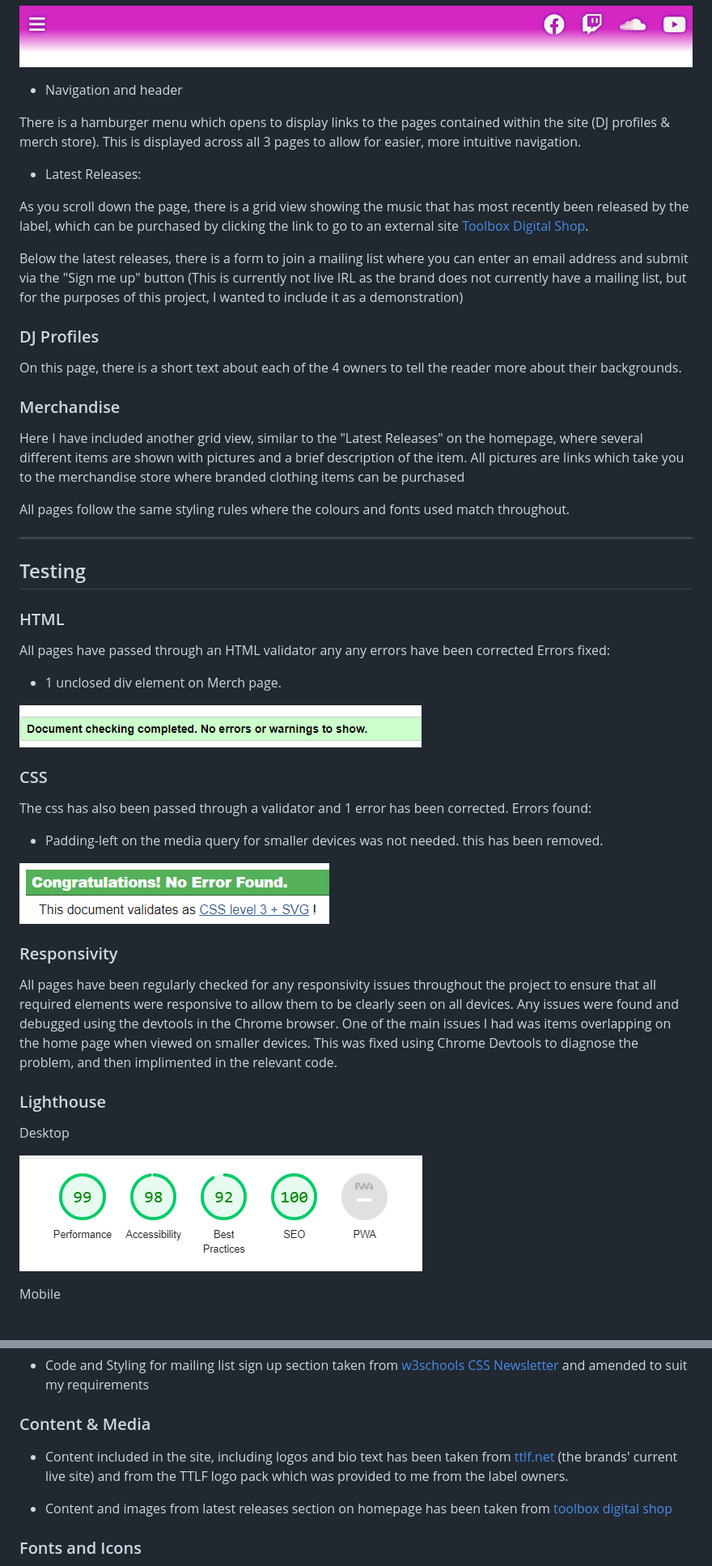
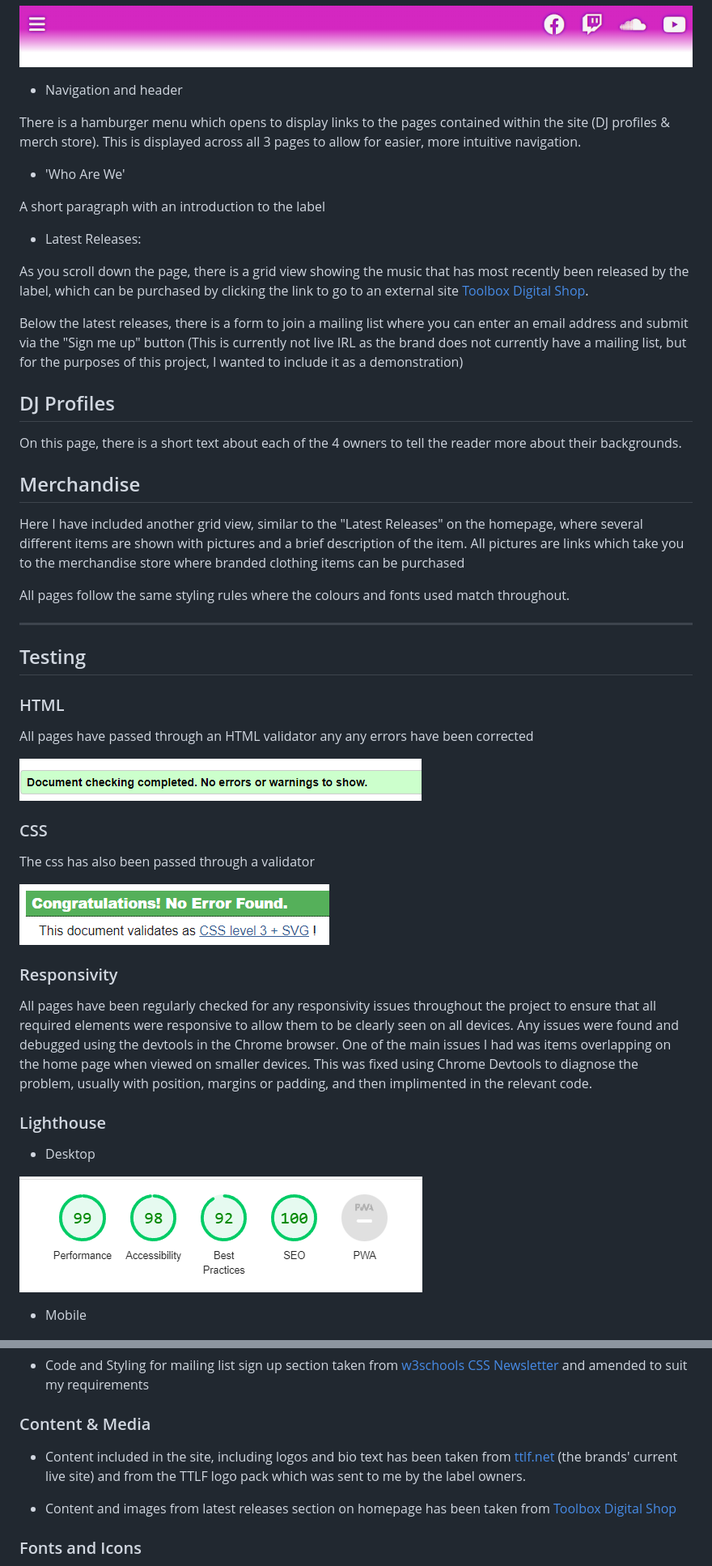
Before and after one commit to markdaniel1982/ttlf_pp1, a Markdown page: README.md, 2 parts joined by grey strips. Shown at 81% size. GitHub-like rendering.

Commit message:
Update and tidy readme

```diff
--- a/README.md
+++ b/README.md
@@ -60,19 +62,22 @@ The site lands on a page displaying the brand logo, a short 'about us' section a
 
 There is a hamburger menu which opens to display links to the pages contained within the site (DJ profiles & merch store). This is displayed across all 3 pages to allow for easier, more intuitive navigation.
 
+* 'Who Are We'
 
-  * Latest Releases:
+ A short paragraph with an introduction to the label
+
+* Latest Releases:
 
 As you scroll down the page, there is a grid view showing the music that has most recently been released by the label, which can be purchased by clicking the link to go to an external site [Toolbox Digital Shop](https://www.toolboxdigitalshop.com/).
 
 Below the latest releases, there is a form to join a mailing list where you can enter an email address and submit via the "Sign me up" button (This is currently not live IRL as the brand does not currently have a mailing list, but for the purposes of this project, I wanted to include it as a demonstration)
 
 
-### DJ Profiles
+## DJ Profiles
 
 On this page, there is a short text about each of the 4 owners to tell the reader more about their backgrounds.
 
-### Merchandise
+## Merchandise
 
 Here I have included another grid view, similar to the "Latest Releases" on the homepage, where several different items are shown with pictures and a brief description of the item. All pictures are links which take you to the merchandise store where branded clothing items can be purchased
 
@@ -82,30 +87,25 @@ _____
 ## Testing
 ### HTML
 All pages have passed through an HTML validator any any errors have been corrected
-Errors fixed:
-* 1 unclosed div element on Merch page.
-
 
 ![HTML Validation](documentation/images/html_validation.png "HTML Validation")
 
 
 ### CSS
-The css has also been passed through a validator and 1 error has been corrected.
-Errors found:
-* Padding-left on the media query for smaller devices was not needed. this has been removed.
+The css has also been passed through a validator
 
 ![CSS Validation](documentation/images/css_validation.png "CSS Validation")
 
 ### Responsivity
 
-All pages have been regularly checked for any responsivity issues throughout the project to ensure that all required elements were responsive to allow them to be clearly seen on all devices. Any issues were found and debugged using the devtools in the Chrome browser. One of the main issues I had was items overlapping on the home page when viewed on smaller devices. This was fixed using Chrome Devtools to diagnose the problem, and then implimented in the relevant code.
+All pages have been regularly checked for any responsivity issues throughout the project to ensure that all required elements were responsive to allow them to be clearly seen on all devices. Any issues were found and debugged using the devtools in the Chrome browser. One of the main issues I had was items overlapping on the home page when viewed on smaller devices. This was fixed using Chrome Devtools to diagnose the problem, usually with position, margins or padding, and then implimented in the relevant code.
 
 ### Lighthouse
-Desktop
+* Desktop
 
 ![Lighthouse Test Result for Desktop](documentation/images/lighthouse_desktop.png)
 
-Mobile
+* Mobile
 
 ![Lighthouse Test Result for Mobile](documentation/images/lighthouse_mobile.png)
 
@@ -145,9 +145,9 @@ _____
 
 ### Content & Media
 
-* Content included in the site, including logos and bio text has been taken from [ttlf.net](ttlf.net) (the brands' current live site) and from the TTLF logo pack which was provided to me from the label owners.
+* Content included in the site, including logos and bio text has been taken from [ttlf.net](ttlf.net) (the brands' current live site) and from the TTLF logo pack which was sent to me by the label owners.
 
-* Content and images from latest releases section on homepage has been taken from [toolbox digital shop](https://www.toolboxdigitalshop.com/trip-the-light-fantastic.html)
+* Content and images from latest releases section on homepage has been taken from [Toolbox Digital Shop](https://www.toolboxdigitalshop.com/trip-the-light-fantastic.html)
 
 ### Fonts and Icons
 
```
Also changed, not shown: other parts of README.md (+4 -2 lines).
